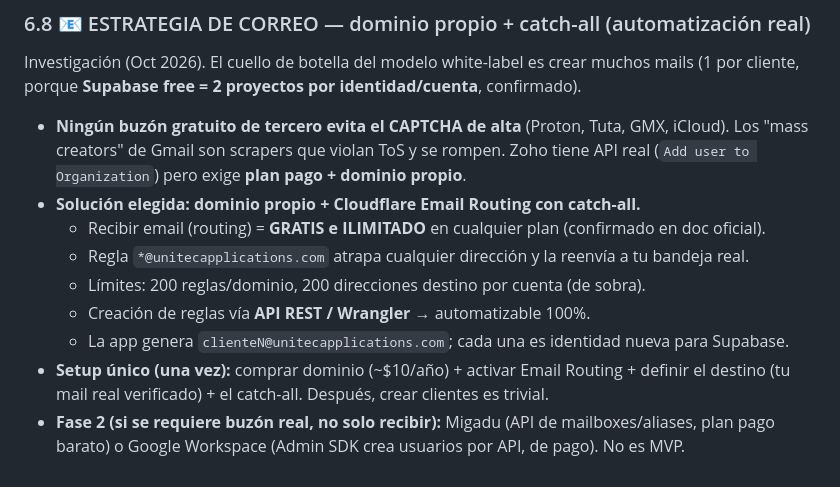
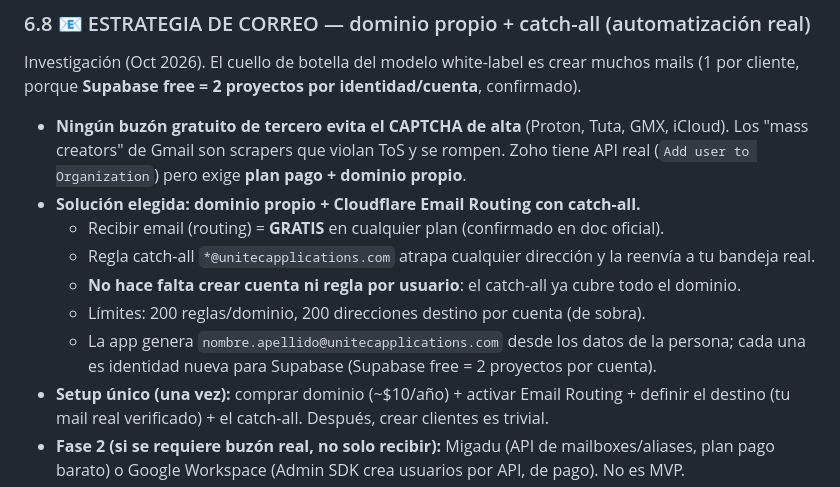
Before and after one commit to hcebreiro-hue/michoferprivado, a Markdown page: docs/prompt-gestor-usuarios.md, the part around one of its changes. Rendered like a GitHub page.

```diff
--- a/docs/prompt-gestor-usuarios.md
+++ b/docs/prompt-gestor-usuarios.md
@@ -210,11 +225,12 @@ Investigación (Oct 2026). El cuello de botella del modelo white-label es crear
   Los "mass creators" de Gmail son scrapers que violan ToS y se rompen. Zoho tiene API real
   (`Add user to Organization`) pero exige **plan pago + dominio propio**.
 - **Solución elegida: dominio propio + Cloudflare Email Routing con catch-all.**
-  - Recibir email (routing) = **GRATIS e ILIMITADO** en cualquier plan (confirmado en doc oficial).
-  - Regla `*@unitecapplications.com` atrapa cualquier dirección y la reenvía a tu bandeja real.
+  - Recibir email (routing) = **GRATIS** en cualquier plan (confirmado en doc oficial).
+  - Regla catch-all `*@unitecapplications.com` atrapa cualquier dirección y la reenvía a tu bandeja real.
+  - **No hace falta crear cuenta ni regla por usuario**: el catch-all ya cubre todo el dominio.
   - Límites: 200 reglas/dominio, 200 direcciones destino por cuenta (de sobra).
-  - Creación de reglas vía **API REST / Wrangler** → automatizable 100%.
-  - La app genera `clienteN@unitecapplications.com`; cada una es identidad nueva para Supabase.
+  - La app genera `nombre.apellido@unitecapplications.com` desde los datos de la persona;
+    cada una es identidad nueva para Supabase (Supabase free = 2 proyectos por cuenta).
 - **Setup único (una vez):** comprar dominio (~$10/año) + activar Email Routing + definir el
   destino (tu mail real verificado) + el catch-all. Después, crear clientes es trivial.
 - **Fase 2 (si se requiere buzón real, no solo recibir):** Migadu (API de mailboxes/aliases,
```
Also changed, not shown: other parts of docs/prompt-gestor-usuarios.md (+36 -21 lines).
